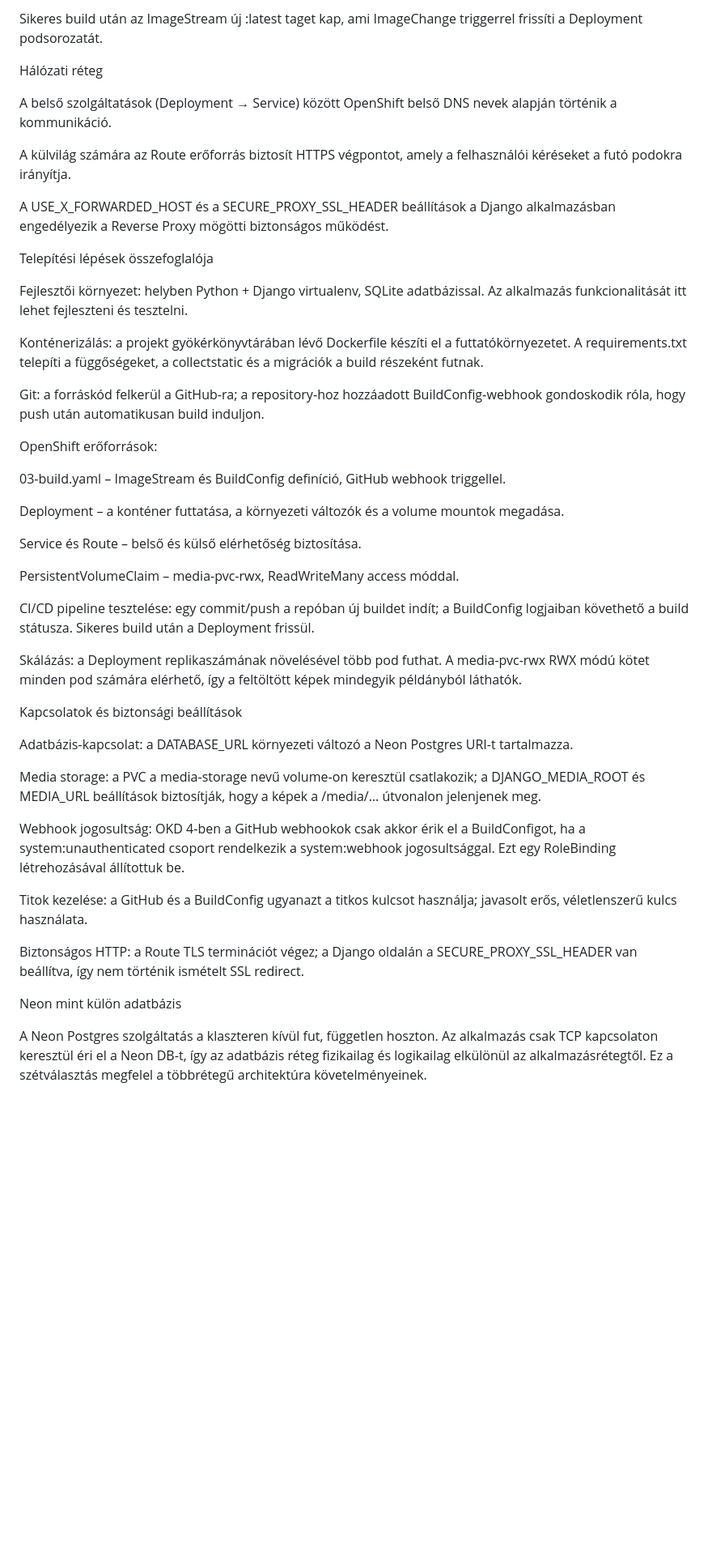
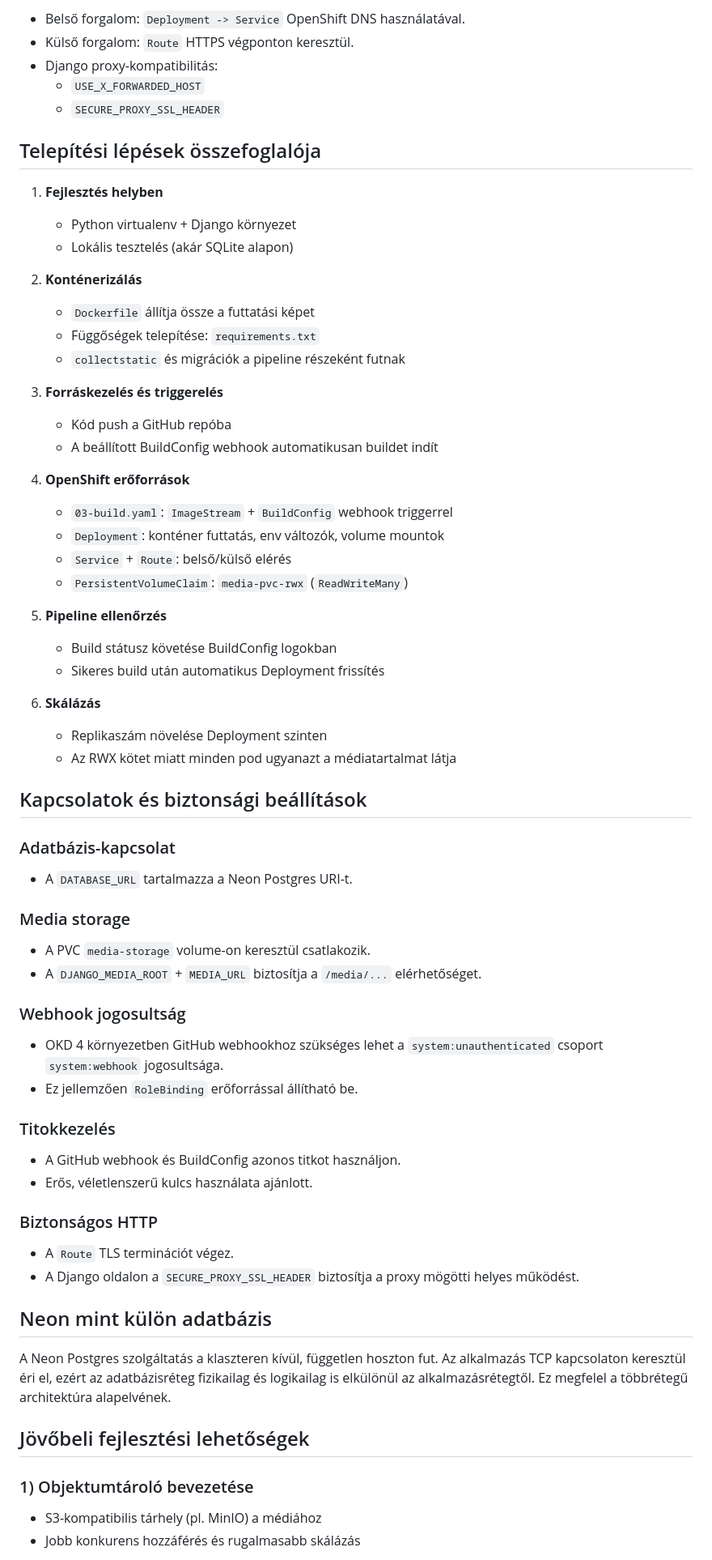
Before and after one commit to stefflermateBME/photoalbum, a Markdown page: README.md, the part around one of its changes. Shown at 81% size. Drawn GitHub-style; blank space fills up the shorter version.

```diff
--- a/README.md
+++ b/README.md
@@ -50,49 +69,73 @@ A triggers szakaszban GitHub webhook van beállítva; minden push esemény új b
 
-Sikeres build után az ImageStream új :latest taget kap, ami ImageChange triggerrel frissíti a Deployment podsorozatát.
+- Belső forgalom: `Deployment -> Service` OpenShift DNS használatával.
+- Külső forgalom: `Route` HTTPS végponton keresztül.
+- Django proxy-kompatibilitás:
+  - `USE_X_FORWARDED_HOST`
+  - `SECURE_PROXY_SSL_HEADER`
 
-Hálózati réteg
+## Telepítési lépések összefoglalója
 
-A belső szolgáltatások (Deployment → Service) között OpenShift belső DNS nevek alapján történik a kommunikáció.
+1. **Fejlesztés helyben**
+	- Python virtualenv + Django környezet
+	- Lokális tesztelés (akár SQLite alapon)
 
-A külvilág számára az Route erőforrás biztosít HTTPS végpontot, amely a felhasználói kéréseket a futó podokra irányítja.
+2. **Konténerizálás**
+	- `Dockerfile` állítja össze a futtatási képet
+	- Függőségek telepítése: `requirements.txt`
+	- `collectstatic` és migrációk a pipeline részeként futnak
 
-A USE_X_FORWARDED_HOST és a SECURE_PROXY_SSL_HEADER beállítások a Django alkalmazásban engedélyezik a Reverse Proxy mögötti biztonságos működést.
+3. **Forráskezelés és triggerelés**
+	- Kód push a GitHub repóba
+	- A beállított BuildConfig webhook automatikusan buildet indít
 
-Telepítési lépések összefoglalója
+4. **OpenShift erőforrások**
+	- `03-build.yaml`: `ImageStream` + `BuildConfig` webhook triggerrel
+	- `Deployment`: konténer futtatás, env változók, volume mountok
+	- `Service` + `Route`: belső/külső elérés
+	- `PersistentVolumeClaim`: `media-pvc-rwx` (`ReadWriteMany`)
 
-Fejlesztői környezet: helyben Python + Django virtualenv, SQLite adatbázissal. Az alkalmazás funkcionalitását itt lehet fejleszteni és tesztelni.
+5. **Pipeline ellenőrzés**
+	- Build státusz követése BuildConfig logokban
+	- Sikeres build után automatikus Deployment frissítés
 
-Konténerizálás: a projekt gyökérkönyvtárában lévő Dockerfile készíti el a futtatókörnyezetet. A requirements.txt telepíti a függőségeket, a collectstatic és a migrációk a build részeként futnak.
+6. **Skálázás**
+	- Replikaszám növelése Deployment szinten
+	- Az RWX kötet miatt minden pod ugyanazt a médiatartalmat látja
 
-Git: a forráskód felkerül a GitHub‑ra; a repository‑hoz hozzáadott BuildConfig‑webhook gondoskodik róla, hogy push után automatikusan build induljon.
+## Kapcsolatok és biztonsági beállítások
 
-OpenShift erőforrások:
+### Adatbázis-kapcsolat
 
-03-build.yaml – ImageStream és BuildConfig definíció, GitHub webhook triggellel.
+- A `DATABASE_URL` tartalmazza a Neon Postgres URI-t.
 
-Deployment – a konténer futtatása, a környezeti változók és a volume mountok megadása.
+### Media storage
 
-Service és Route – belső és külső elérhetőség biztosítása.
+- A PVC `media-storage` volume-on keresztül csatlakozik.
+- A `DJANGO_MEDIA_ROOT` + `MEDIA_URL` biztosítja a `/media/...` elérhetőséget.
 
-PersistentVolumeClaim – media-pvc-rwx, ReadWriteMany access móddal.
+### Webhook jogosultság
 
-CI/CD pipeline tesztelése: egy commit/push a repóban új buildet indít; a BuildConfig logjaiban követhető a build státusza. Sikeres build után a Deployment frissül.
+- OKD 4 környezetben GitHub webhookhoz szükséges lehet a `system:unauthenticated` csoport `system:webhook` jogosultsága.
+- Ez jellemzően `RoleBinding` erőforrással állítható be.
 
-Skálázás: a Deployment replikaszámának növelésével több pod futhat. A media-pvc-rwx RWX módú kötet minden pod számára elérhető, így a feltöltött képek mindegyik példányból láthatók.
+### Titokkezelés
 
-Kapcsolatok és biztonsági beállítások
+- A GitHub webhook és BuildConfig azonos titkot használjon.
+- Erős, véletlenszerű kulcs használata ajánlott.
 
-Adatbázis‑kapcsolat: a DATABASE_URL környezeti változó a Neon Postgres URI‑t tartalmazza.
+### Biztonságos HTTP
 
-Media storage: a PVC a media-storage nevű volume‑on keresztül csatlakozik; a DJANGO_MEDIA_ROOT és MEDIA_URL beállítások biztosítják, hogy a képek a /media/… útvonalon jelenjenek meg.
+- A `Route` TLS terminációt végez.
+- A Django oldalon a `SECURE_PROXY_SSL_HEADER` biztosítja a proxy mögötti helyes működést.
 
-Webhook jogosultság: OKD 4‑ben a GitHub webhookok csak akkor érik el a BuildConfigot, ha a system:unauthenticated csoport rendelkezik a system:webhook jogosultsággal. Ezt egy RoleBinding létrehozásával állítottuk be.
+## Neon mint külön adatbázis
 
-Titok kezelése: a GitHub és a BuildConfig ugyanazt a titkos kulcsot használja; javasolt erős, véletlenszerű kulcs használata.
+A Neon Postgres szolgáltatás a klaszteren kívül, független hoszton fut. Az alkalmazás TCP kapcsolaton keresztül éri el, ezért az adatbázisréteg fizikailag és logikailag is elkülönül az alkalmazásrétegtől. Ez megfelel a többrétegű architektúra alapelvének.
 
-Biztonságos HTTP: a Route TLS terminációt végez; a Django oldalán a SECURE_PROXY_SSL_HEADER van beállítva, így nem történik ismételt SSL redirect.
+## Jövőbeli fejlesztési lehetőségek
 
-Neon mint külön adatbázis
+### 1) Objektumtároló bevezetése
 
-A Neon Postgres szolgáltatás a klaszteren kívül fut, független hoszton. Az alkalmazás csak TCP kapcsolaton keresztül éri el a Neon DB‑t, így az adatbázis réteg fizikailag és logikailag elkülönül az alkalmazásrétegtől. Ez a szétválasztás megfelel a többrétegű architektúra követelményeinek.
+- S3-kompatibilis tárhely (pl. MinIO) a médiához
+- Jobb konkurens hozzáférés és rugalmasabb skálázás
 
```
Also changed, not shown: other parts of README.md (+60 -37 lines).
